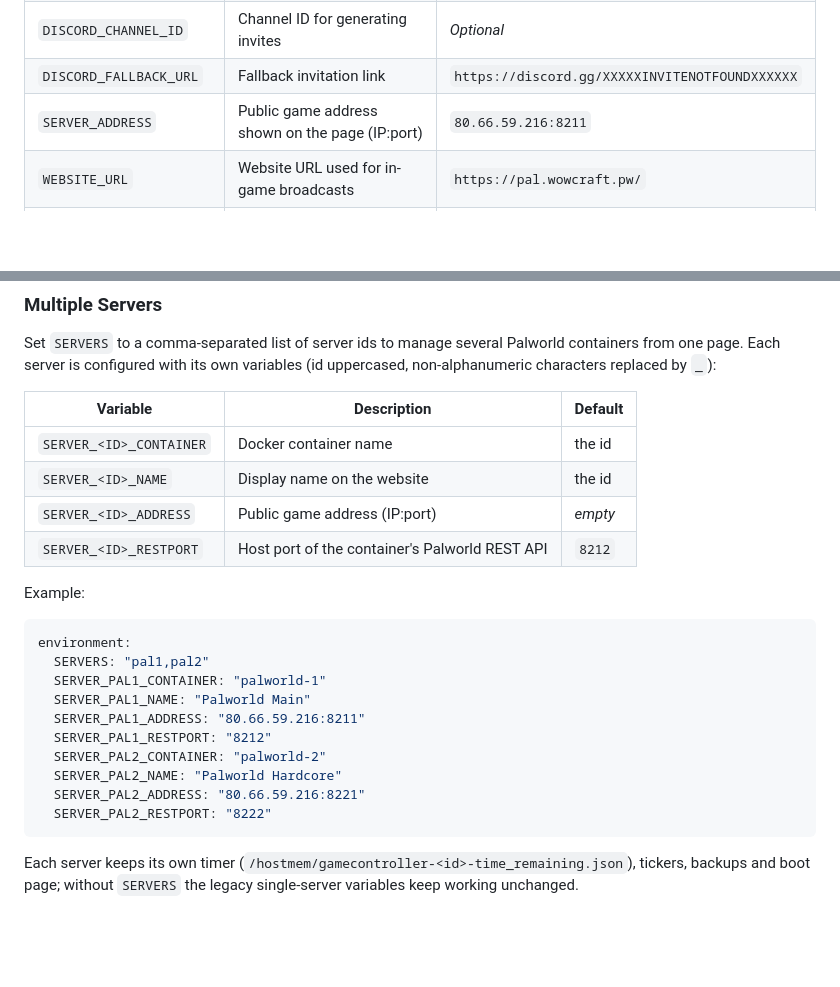
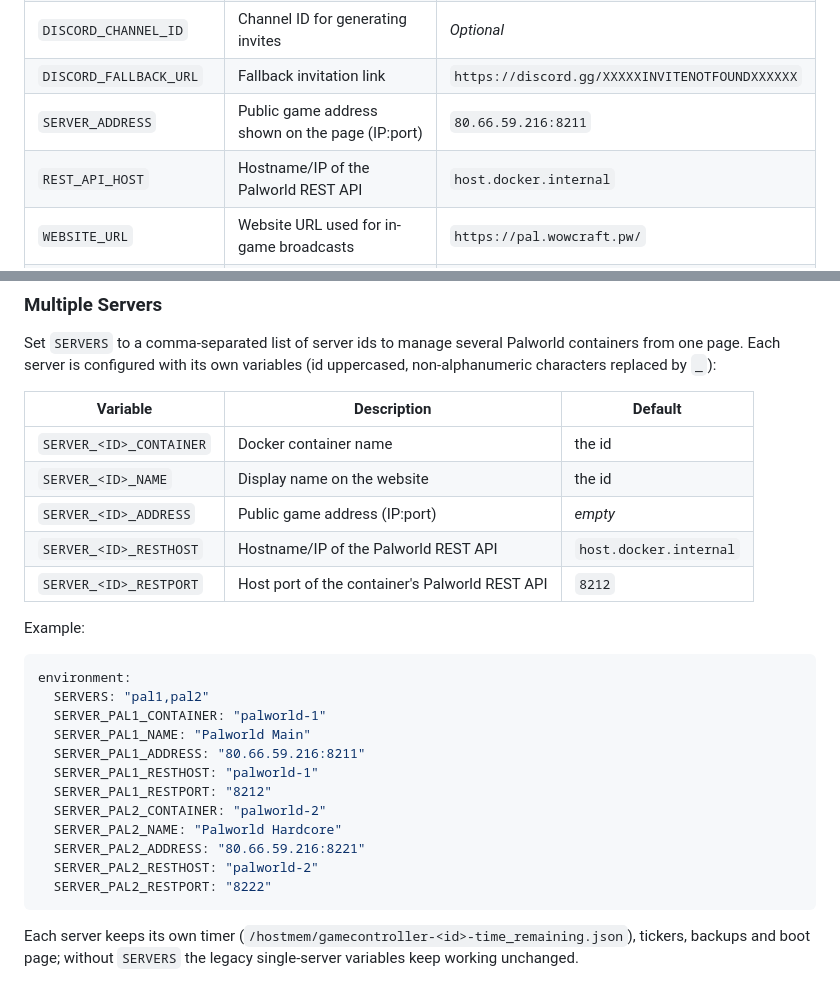
Before and after one commit to arumes31/palworld-starter, a Markdown page: README.md, 2 parts joined by grey strips. Rendered like a GitHub page; blank space fills up the shorter version.

Commit message:
Document REST API IP/Host configuration

````diff
--- a/README.md
+++ b/README.md
@@ -46,6 +46,7 @@ Set the following environment variables:
 | `DISCORD_CHANNEL_ID` | Channel ID for generating invites | *Optional* |
 | `DISCORD_FALLBACK_URL` | Fallback invitation link | `https://discord.gg/XXXXXINVITENOTFOUNDXXXXXX` |
 | `SERVER_ADDRESS` | Public game address shown on the page (IP:port) | `80.66.59.216:8211` |
+| `REST_API_HOST` | Hostname/IP of the Palworld REST API | `host.docker.internal` |
 | `WEBSITE_URL` | Website URL used for in-game broadcasts | `https://pal.wowcraft.pw/` |
 | `SERVERS` | Comma-separated server ids to enable multi-server mode | *unset (single server)* |
 
@@ -60,6 +61,7 @@ variables (id uppercased, non-alphanumeric characters replaced by `_`):
 | `SERVER_<ID>_CONTAINER` | Docker container name | the id |
 | `SERVER_<ID>_NAME` | Display name on the website | the id |
 | `SERVER_<ID>_ADDRESS` | Public game address (IP:port) | *empty* |
+| `SERVER_<ID>_RESTHOST` | Hostname/IP of the Palworld REST API | `host.docker.internal` |
 | `SERVER_<ID>_RESTPORT` | Host port of the container's Palworld REST API | `8212` |
 
 Example:
@@ -70,10 +72,12 @@ environment:
   SERVER_PAL1_CONTAINER: "palworld-1"
   SERVER_PAL1_NAME: "Palworld Main"
   SERVER_PAL1_ADDRESS: "80.66.59.216:8211"
+  SERVER_PAL1_RESTHOST: "palworld-1"
   SERVER_PAL1_RESTPORT: "8212"
   SERVER_PAL2_CONTAINER: "palworld-2"
   SERVER_PAL2_NAME: "Palworld Hardcore"
   SERVER_PAL2_ADDRESS: "80.66.59.216:8221"
+  SERVER_PAL2_RESTHOST: "palworld-2"
   SERVER_PAL2_RESTPORT: "8222"
 ```
 
````
